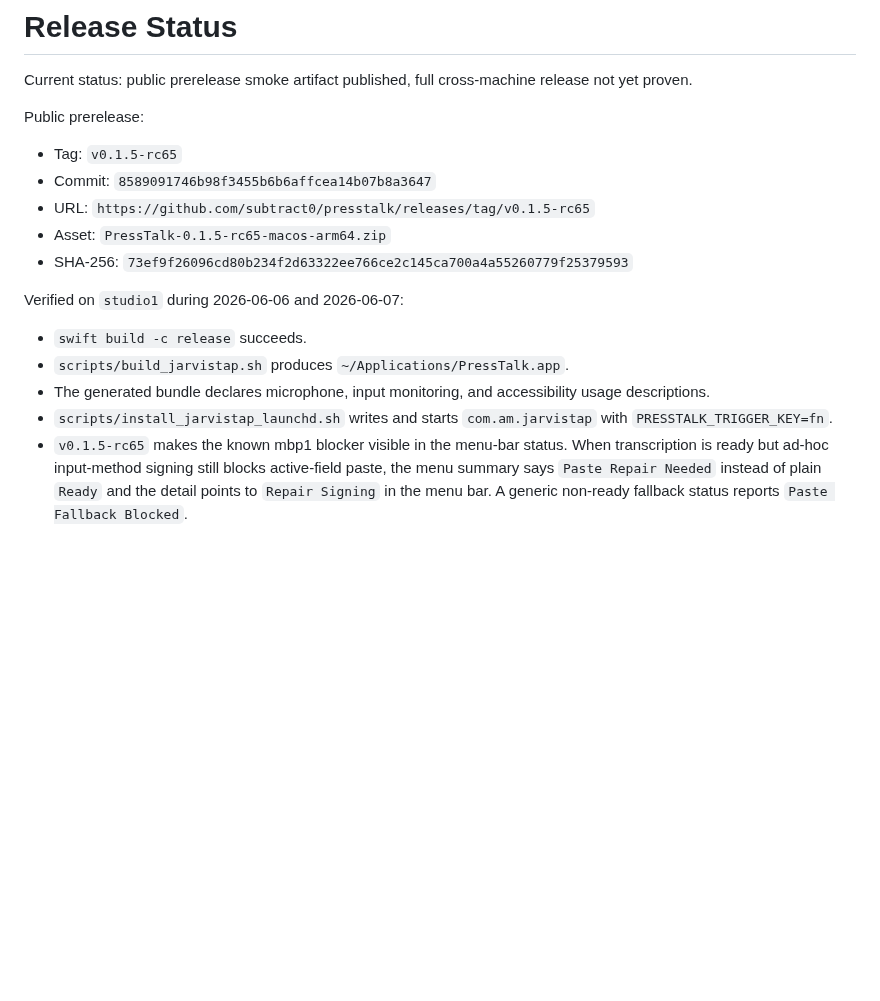
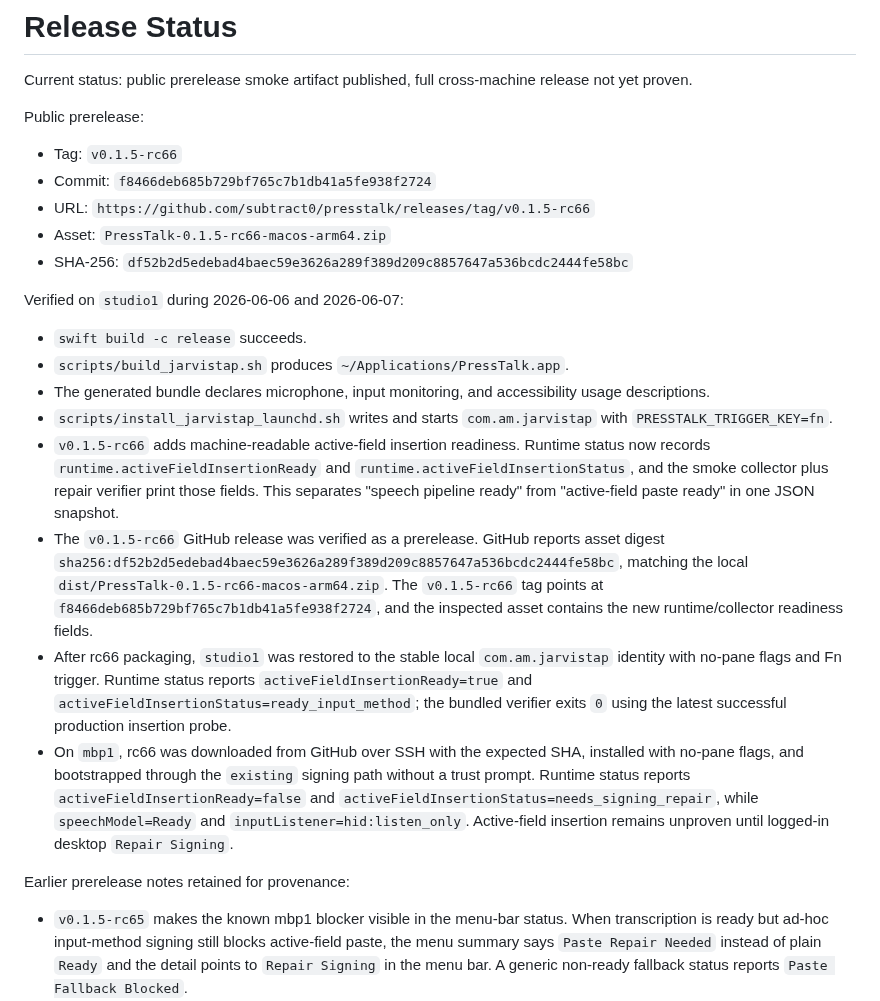
Before and after one commit to subtract0/presstalk, a Markdown page: docs/RELEASE_STATUS.md, the part around the change. GitHub-like rendering; blank space fills up the shorter version.

Commit message:
Record PressTalk rc66 release

```diff
--- a/docs/RELEASE_STATUS.md
+++ b/docs/RELEASE_STATUS.md
@@ -5,11 +5,11 @@ release not yet proven.
 
 Public prerelease:
 
-- Tag: `v0.1.5-rc65`
-- Commit: `8589091746b98f3455b6b6affcea14b07b8a3647`
-- URL: `https://github.com/subtract0/presstalk/releases/tag/v0.1.5-rc65`
-- Asset: `PressTalk-0.1.5-rc65-macos-arm64.zip`
-- SHA-256: `73ef9f26096cd80b234f2d63322ee766ce2c145ca700a4a55260779f25379593`
+- Tag: `v0.1.5-rc66`
+- Commit: `f8466deb685b729bf765c7b1db41a5fe938f2724`
+- URL: `https://github.com/subtract0/presstalk/releases/tag/v0.1.5-rc66`
+- Asset: `PressTalk-0.1.5-rc66-macos-arm64.zip`
+- SHA-256: `df52b2d5edebad4baec59e3626a289f389d209c8857647a536bcdc2444fe58bc`
 
 Verified on `studio1` during 2026-06-06 and 2026-06-07:
 
@@ -17,6 +17,33 @@ Verified on `studio1` during 2026-06-06 and 2026-06-07:
 - `scripts/build_jarvistap.sh` produces `~/Applications/PressTalk.app`.
 - The generated bundle declares microphone, input monitoring, and accessibility usage descriptions.
 - `scripts/install_jarvistap_launchd.sh` writes and starts `com.am.jarvistap` with `PRESSTALK_TRIGGER_KEY=fn`.
+- `v0.1.5-rc66` adds machine-readable active-field insertion readiness.
+  Runtime status now records `runtime.activeFieldInsertionReady` and
+  `runtime.activeFieldInsertionStatus`, and the smoke collector plus repair
+  verifier print those fields. This separates "speech pipeline ready" from
+  "active-field paste ready" in one JSON snapshot.
+- The `v0.1.5-rc66` GitHub release was verified as a prerelease. GitHub reports
+  asset digest
+  `sha256:df52b2d5edebad4baec59e3626a289f389d209c8857647a536bcdc2444fe58bc`,
+  matching the local `dist/PressTalk-0.1.5-rc66-macos-arm64.zip`. The
+  `v0.1.5-rc66` tag points at
+  `f8466deb685b729bf765c7b1db41a5fe938f2724`, and the inspected asset contains
+  the new runtime/collector readiness fields.
+- After rc66 packaging, `studio1` was restored to the stable local
+  `com.am.jarvistap` identity with no-pane flags and Fn trigger. Runtime status
+  reports `activeFieldInsertionReady=true` and
+  `activeFieldInsertionStatus=ready_input_method`; the bundled verifier exits
+  `0` using the latest successful production insertion probe.
+- On `mbp1`, rc66 was downloaded from GitHub over SSH with the expected SHA,
+  installed with no-pane flags, and bootstrapped through the `existing` signing
+  path without a trust prompt. Runtime status reports
+  `activeFieldInsertionReady=false` and
+  `activeFieldInsertionStatus=needs_signing_repair`, while `speechModel=Ready`
+  and `inputListener=hid:listen_only`. Active-field insertion remains unproven
+  until logged-in desktop `Repair Signing`.
+
+Earlier prerelease notes retained for provenance:
+
 - `v0.1.5-rc65` makes the known mbp1 blocker visible in the menu-bar status.
   When transcription is ready but ad-hoc input-method signing still blocks
   active-field paste, the menu summary says `Paste Repair Needed` instead of
```
Also changed, not shown: docs/APPLE_SILICON_TESTING.md (+11 -5 lines).
